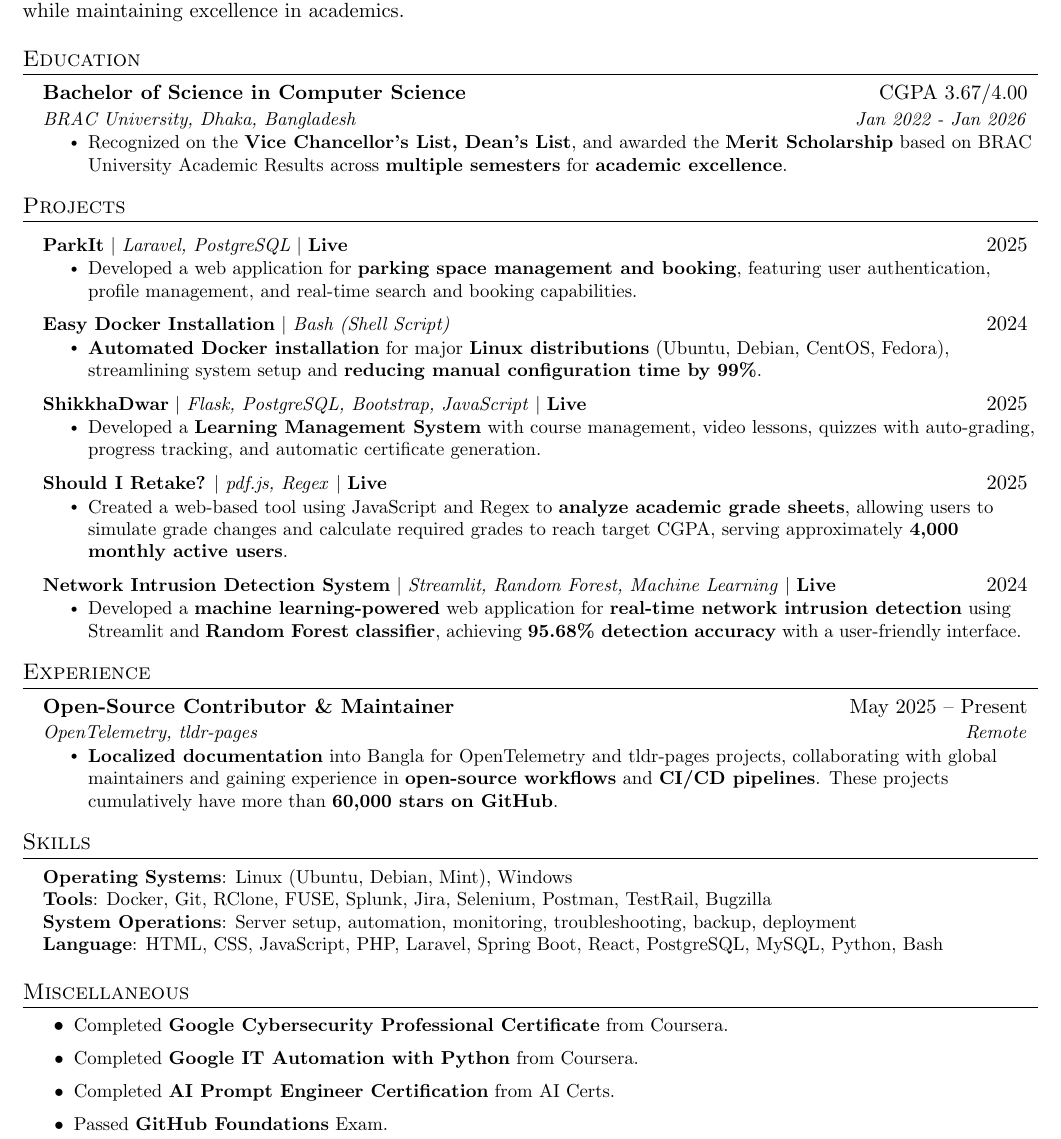
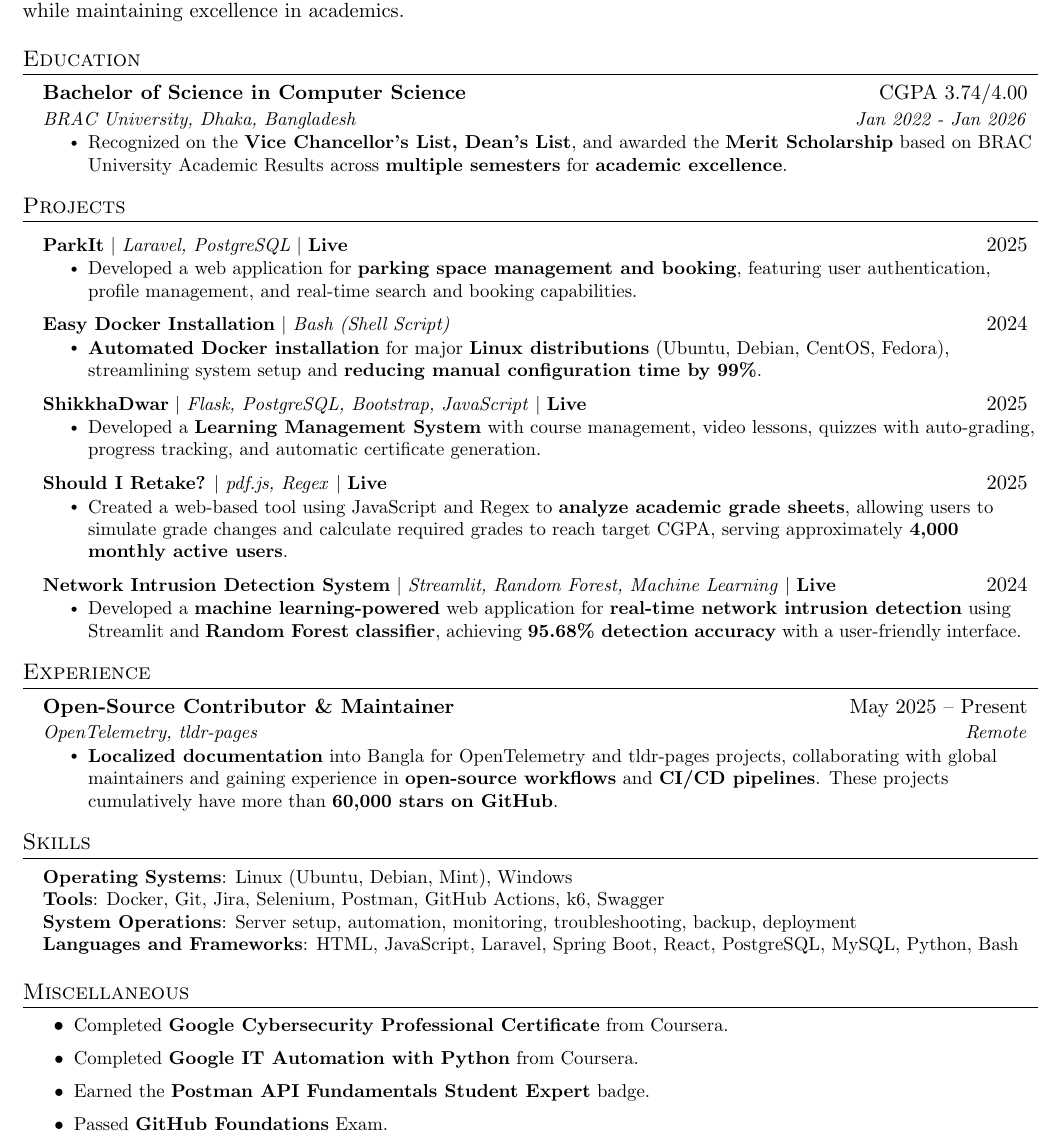
Before and after one commit to badhon495/Resume, a LaTeX CV (SakibSadman_Resume.tex): part of the page, cut so that both start at the same text. Compiled offline with pdfLaTeX.

Commit message:
Updated Resume

```diff
--- a/SakibSadman_Resume.tex
+++ b/SakibSadman_Resume.tex
@@ -124,12 +124,15 @@
 \section{Summary}
 A Computer Science student with a \textbf{strong foundation in software development, software testing, and open-source contributions}. Demonstrated expertise in full-stack web development, automation, and cybersecurity through academic projects and professional experience. Proven ability to deliver practical solutions while maintaining excellence in academics.
 
+% \section{Summary}
+% A Computer Science student with a strong foundation in \textbf{Linux systems, networking fundamentals, and automation}. Experienced with \textbf{Git-based workflows, Python programming, Bash scripting, and CI/CD pipelines}. Highly motivated to learn and apply DevOps best practices in real-world environments with a problem-solving mindset.
+
 
 %-----------EDUCATION-----------
 \section{Education}
 \resumeSubHeadingListStart
 \resumeSubheading
-{Bachelor of Science in Computer Science}{CGPA 3.67/4.00}
+{Bachelor of Science in Computer Science}{CGPA 3.74/4.00}
 {\href{https://www.bracu.ac.bd/}{BRAC University, Dhaka, Bangladesh}} {Jan 2022 - Jan 2026}
 \resumeItemListStart
 \resumeItem{Recognized on the \href{https://www.bracu.ac.bd/academics/policies-and-procedures/academic-standings-and-honors}{\textbf{Vice Chancellor's List, Dean's List}}, and awarded the \href{https://www.bracu.ac.bd/admissions/international-applicants/scholarship-financial-aid}{\textbf{Merit Scholarship}} based on BRAC University Academic Results across \textbf{multiple semesters} for \textbf{academic excellence}.}
@@ -227,9 +230,9 @@ A Computer Science student with a \textbf{strong foundation in software developm
  \begin{itemize}[leftmargin=0.15in, label={}]
     \small{\item{
      \textbf{Operating Systems}{: Linux (Ubuntu, Debian, Mint), Windows} \\
-     \textbf{Tools}{: Docker, Git, RClone, FUSE, Splunk, Jira, Selenium, Postman, TestRail, Bugzilla} \\
+     \textbf{Tools}{: Docker, Git, Jira, Selenium, Postman, GitHub Actions, k6, Swagger} \\
      \textbf{System Operations}{: Server setup, automation, monitoring, troubleshooting, backup, deployment} \\
-     \textbf{Language}{: HTML, CSS, JavaScript, PHP, Laravel, Spring Boot, React, PostgreSQL, MySQL, Python, Bash} \\
+     \textbf{Languages and Frameworks}{: HTML, JavaScript, Laravel, Spring Boot, React, PostgreSQL, MySQL, Python, Bash} \\
     }}
  \end{itemize}
 
@@ -241,7 +244,7 @@ A Computer Science student with a \textbf{strong foundation in software developm
 \resumeItemListStart
 \resumeItem{Completed \href{https://coursera.org/share/44fd8f381cb39ac45892569cdf6f7674}{\textbf{Google Cybersecurity Professional Certificate}} from Coursera.}
 \resumeItem{Completed \href{https://coursera.org/share/2afadc6ce043cc25337eb8c8fe61c9b6}{\textbf{Google IT Automation with Python}} from Coursera.}
-\resumeItem{Completed \href{https://store.aicerts.ai/certifications/essentials/ai-prompt-engineer-certification/}{\textbf{AI Prompt Engineer Certification}} from AI Certs.}
+\resumeItem{Earned the \href{https://badges.parchment.com/public/assertions/ZF0yx-i3T1CvXYwDLEUneA?identity__email=sakib.sadman.badhon\%40g.bracu.ac.bd}{\textbf{Postman API Fundamentals Student Expert}} badge.}
 \resumeItem{Passed \href{https://www.credly.com/badges/d5c30c19-02db-4c5f-9bc9-4bd0f4b6a89e/public_url}{\textbf{GitHub Foundations}} Exam.}
 \resumeItemListEnd
 
```
Also changed, not shown: Photos/formal1.jpg (added), SakibSadman_Resume.pdf.
